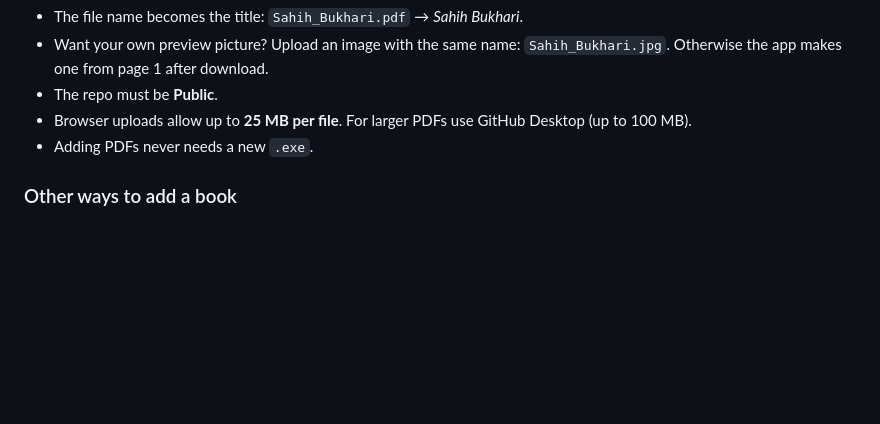
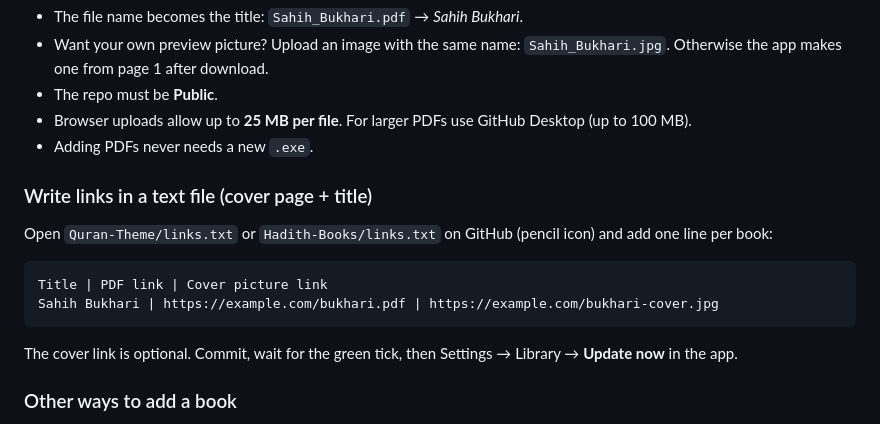
Before and after one commit to samirjod12/QuranBy, a Markdown page: README.md, the part around the change. Drawn GitHub-style; blank space fills up the shorter version.

````diff
--- a/README.md
+++ b/README.md
@@ -65,6 +65,15 @@ Hadith-Books/   ← put Hadith book PDFs here
 - Browser uploads allow up to **25 MB per file**. For larger PDFs use GitHub Desktop (up to 100 MB).
 - Adding PDFs never needs a new `.exe`.
 
+### Write links in a text file (cover page + title)
+Open `Quran-Theme/links.txt` or `Hadith-Books/links.txt` on GitHub (pencil icon) and add one line per book:
+
+```
+Title | PDF link | Cover picture link
+Sahih Bukhari | https://example.com/bukhari.pdf | https://example.com/bukhari-cover.jpg
+```
+The cover link is optional. Commit, wait for the green tick, then Settings → Library → **Update now** in the app.
+
 ### Other ways to add a book
 - **By link:** Settings → Library → *Add by link*. Works with direct `.pdf` links, GitHub file links, Dropbox, and Google Drive share links (small and medium files).
 - **From your computer:** Settings → Library → *Choose PDF…*
````
